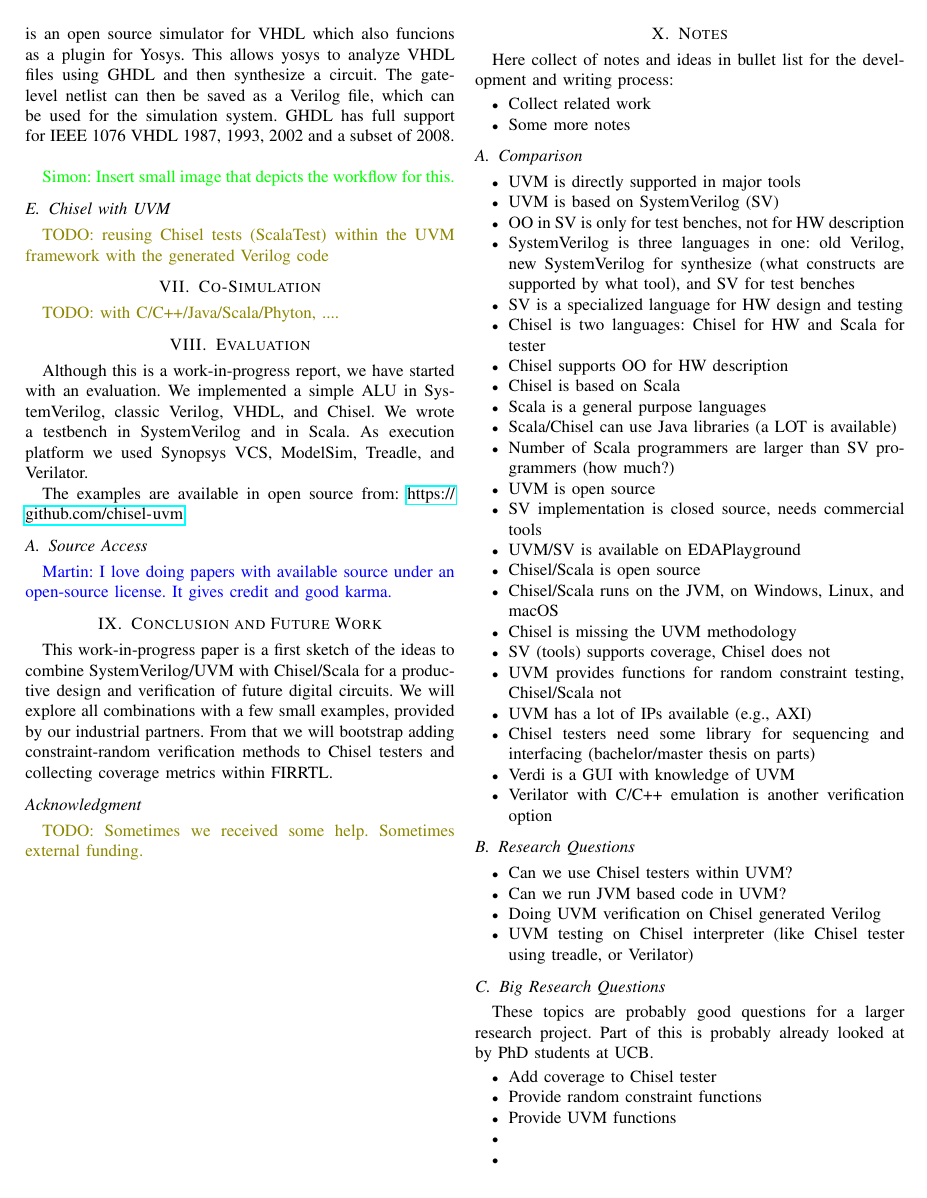
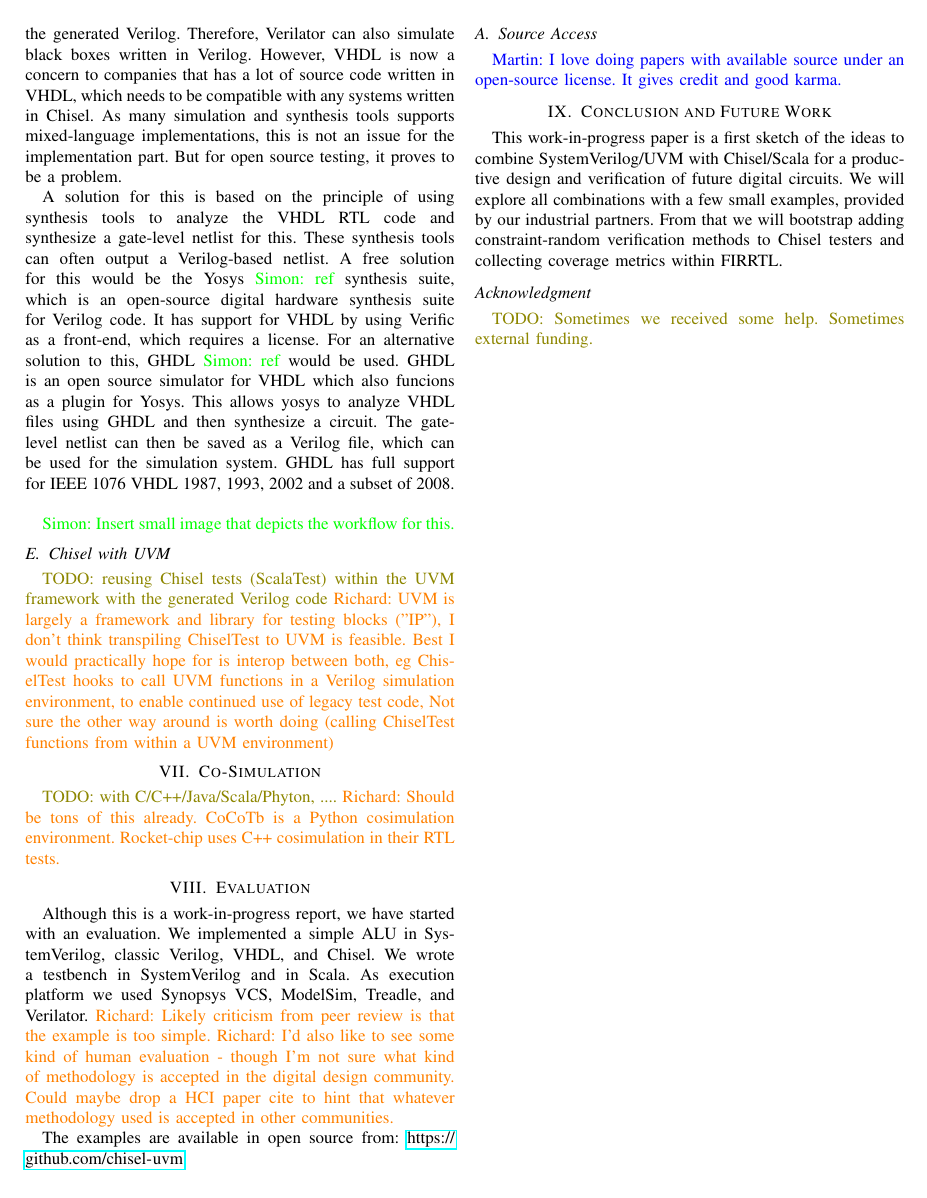
Before and after one commit to chiselverify/documentation, a LaTeX paper (chisel-uvm.tex): page 2 of 3. Compiled offline with pdfLaTeX.

Commit message:
Comments

```diff
--- a/chisel-uvm.tex
+++ b/chisel-uvm.tex
@@ -27,6 +27,7 @@
 \newcommand{\simon}[1]{{\color{green} Simon: #1}}
 \newcommand{\abcdef}[1]{{\color{red} Author2: #1}}
 \newcommand{\rewrite}[1]{{\color{red} rewrite: #1}}
+\newcommand{\ducky}[1]{{\color{orange} Richard: #1}}
 
 % uncomment following for final submission
 %\renewcommand{\todo}[1]{}
@@ -167,10 +173,12 @@ A solution for this is based on the principle of using synthesis tools to analyz
 
 \todo{reusing Chisel tests (ScalaTest) within the UVM framework
 with the generated Verilog code}
+\ducky{UVM is largely a framework and library for testing blocks ("IP"), I don't think transpiling ChiselTest to UVM is feasible. Best I would practically hope for is interop between both, eg ChiselTest hooks to call UVM functions in a Verilog simulation environment, to enable continued use of legacy test code, Not sure the other way around is worth doing (calling ChiselTest functions from within a UVM environment)}
 
 \section{Co-Simulation}
 
 \todo{with C/C++/Java/Scala/Phyton, ....}
+\ducky{Should be tons of this already. CoCoTb is a Python cosimulation environment. Rocket-chip uses C++ cosimulation in their RTL tests.}
 
 \section{Evaluation}
 
@@ -178,6 +186,8 @@ Although this is a work-in-progress report, we have started with an evaluation.
 We implemented a simple ALU in SystemVerilog, classic Verilog, VHDL, and Chisel.
 We wrote a testbench in SystemVerilog and in Scala. As execution platform we
 used Synopsys VCS, ModelSim, Treadle, and Verilator.
+\ducky{Likely criticism from peer review is that the example is too simple.}
+\ducky{I'd also like to see some kind of human evaluation - though I'm not sure what kind of methodology is accepted in the digital design community. Could maybe drop a HCI paper cite to hint that whatever methodology used is accepted in other communities.}
 
 The examples are available in open source from: \url{https://github.com/chisel-uvm}.
 
```
Also changed, not shown: chisel-uvm.tex (5 more changed lines).
